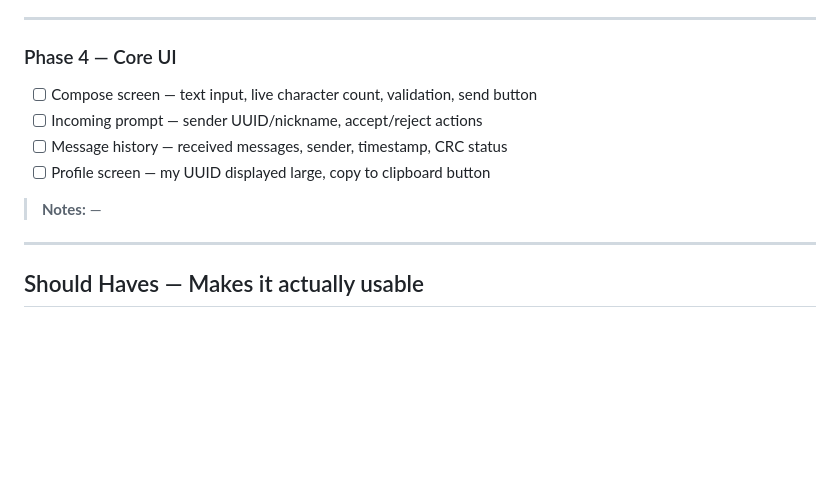
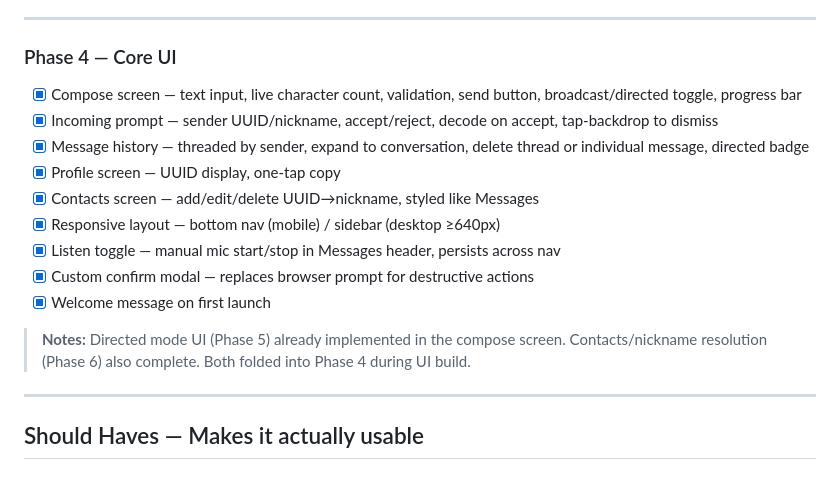
Before and after one commit to danocnl/whale-chat, a Markdown page: docs/PLAN.md, the part around the change. GitHub-like rendering; blank space fills up the shorter version.

Commit message:
Update PLAN.md: Phase 4 complete, Phases 5+6 folded in
Directed mode UI and contacts/nickname resolution were both
implemented during the Phase 4 UI build.

Co-Authored-By: Claude Sonnet 4.6 (1M context) <noreply@anthropic.com>

```diff
--- a/docs/PLAN.md
+++ b/docs/PLAN.md
@@ -85,12 +85,17 @@
 
 ### Phase 4 — Core UI
 
-- [ ] Compose screen — text input, live character count, validation, send button
-- [ ] Incoming prompt — sender UUID/nickname, accept/reject actions
-- [ ] Message history — received messages, sender, timestamp, CRC status
-- [ ] Profile screen — my UUID displayed large, copy to clipboard button
+- [x] Compose screen — text input, live character count, validation, send button, broadcast/directed toggle, progress bar
+- [x] Incoming prompt — sender UUID/nickname, accept/reject, decode on accept, tap-backdrop to dismiss
+- [x] Message history — threaded by sender, expand to conversation, delete thread or individual message, directed badge
+- [x] Profile screen — UUID display, one-tap copy
+- [x] Contacts screen — add/edit/delete UUID→nickname, styled like Messages
+- [x] Responsive layout — bottom nav (mobile) / sidebar (desktop ≥640px)
+- [x] Listen toggle — manual mic start/stop in Messages header, persists across nav
+- [x] Custom confirm modal — replaces browser prompt for destructive actions
+- [x] Welcome message on first launch
 
-> **Notes:** —
+> **Notes:** Directed mode UI (Phase 5) already implemented in the compose screen. Contacts/nickname resolution (Phase 6) also complete. Both folded into Phase 4 during UI build.
 
 ---
 
```
